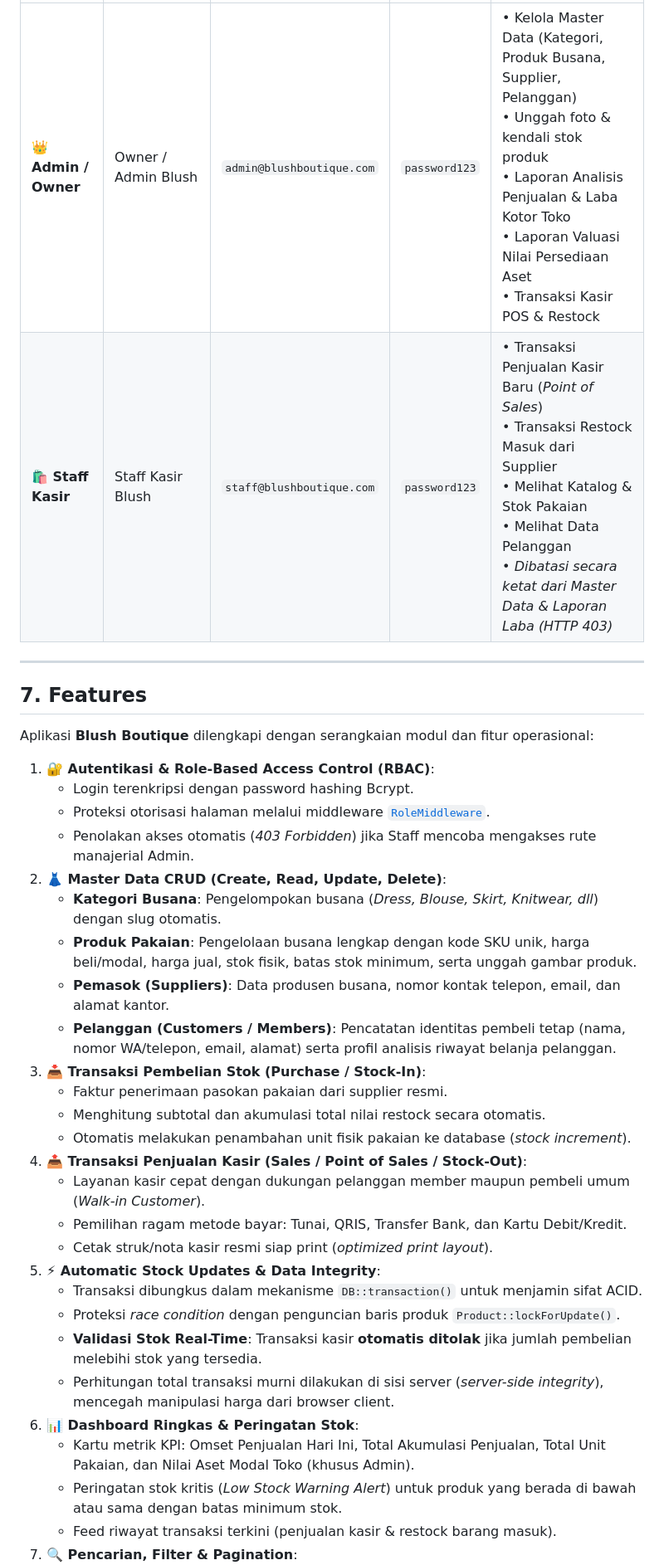
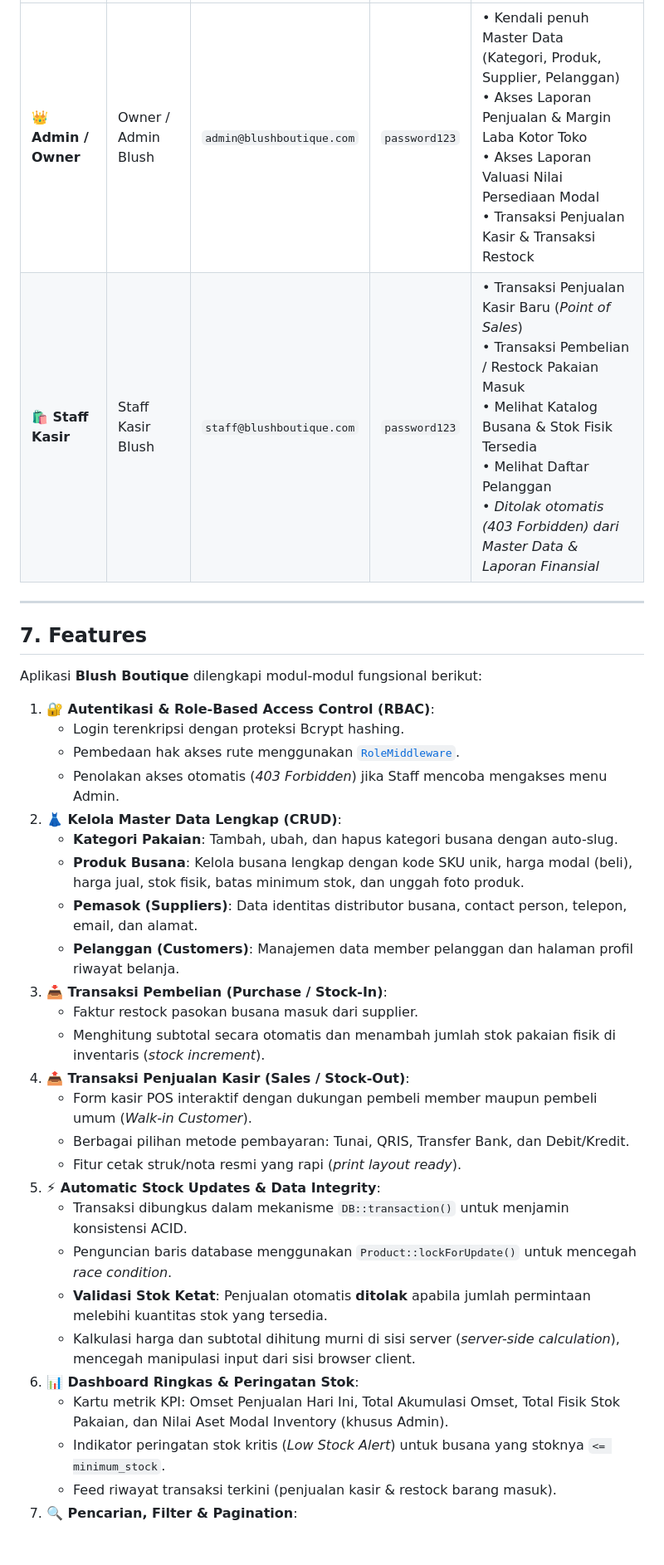
Before and after one commit to safiraazahrasaragih43-cloud/uts-inventory-sales, a Markdown page: README.md, the part around one of its changes. Shown at 83% size. GitHub-like rendering; blank space fills up the shorter version.

Commit message:
docs: sesuaikan format README.md dengan placeholder screenshot dan struktur 8 poin UTS

```diff
--- a/README.md
+++ b/README.md
@@ -137,37 +138,36 @@ Aplikasi menyediakan dua jenis akun demo standar untuk mempermudah evaluasi dan
 | :--- | :--- | :--- | :--- | :--- |
-| **👑 Admin / Owner** | Owner / Admin Blush | `admin@blushboutique.com` | `password123` | • Kelola Master Data (Kategori, Produk Busana, Supplier, Pelanggan)<br>• Unggah foto & kendali stok produk<br>• Laporan Analisis Penjualan & Laba Kotor Toko<br>• Laporan Valuasi Nilai Persediaan Aset<br>• Transaksi Kasir POS & Restock |
-| **🛍️ Staff Kasir** | Staff Kasir Blush | `staff@blushboutique.com` | `password123` | • Transaksi Penjualan Kasir Baru (*Point of Sales*)<br>• Transaksi Restock Masuk dari Supplier<br>• Melihat Katalog & Stok Pakaian<br>• Melihat Data Pelanggan<br>• *Dibatasi secara ketat dari Master Data & Laporan Laba (HTTP 403)* |
+| **👑 Admin / Owner** | Owner / Admin Blush | `admin@blushboutique.com` | `password123` | • Kendali penuh Master Data (Kategori, Produk, Supplier, Pelanggan)<br>• Akses Laporan Penjualan & Margin Laba Kotor Toko<br>• Akses Laporan Valuasi Nilai Persediaan Modal<br>• Transaksi Penjualan Kasir & Transaksi Restock |
+| **🛍️ Staff Kasir** | Staff Kasir Blush | `staff@blushboutique.com` | `password123` | • Transaksi Penjualan Kasir Baru (*Point of Sales*)<br>• Transaksi Pembelian / Restock Pakaian Masuk<br>• Melihat Katalog Busana & Stok Fisik Tersedia<br>• Melihat Daftar Pelanggan<br>• *Ditolak otomatis (403 Forbidden) dari Master Data & Laporan Finansial* |
 
 ---
 
 ## 7. Features
 
-Aplikasi **Blush Boutique** dilengkapi dengan serangkaian modul dan fitur operasional:
+Aplikasi **Blush Boutique** dilengkapi modul-modul fungsional berikut:
 
 1. **🔐 Autentikasi & Role-Based Access Control (RBAC)**:
-   - Login terenkripsi dengan password hashing Bcrypt.
-   - Proteksi otorisasi halaman melalui middleware [`RoleMiddleware`](app/Http/Middleware/RoleMiddleware.php).
-   - Penolakan akses otomatis (*403 Forbidden*) jika Staff mencoba mengakses rute manajerial Admin.
-2. **👗 Master Data CRUD (Create, Read, Update, Delete)**:
-   - **Kategori Busana**: Pengelompokan busana (*Dress, Blouse, Skirt, Knitwear, dll*) dengan slug otomatis.
-   - **Produk Pakaian**: Pengelolaan busana lengkap dengan kode SKU unik, harga beli/modal, harga jual, stok fisik, batas stok minimum, serta unggah gambar produk.
-   - **Pemasok (Suppliers)**: Data produsen busana, nomor kontak telepon, email, dan alamat kantor.
-   - **Pelanggan (Customers / Members)**: Pencatatan identitas pembeli tetap (nama, nomor WA/telepon, email, alamat) serta profil analisis riwayat belanja pelanggan.
-3. **📥 Transaksi Pembelian Stok (Purchase / Stock-In)**:
-   - Faktur penerimaan pasokan pakaian dari supplier resmi.
-   - Menghitung subtotal dan akumulasi total nilai restock secara otomatis.
-   - Otomatis melakukan penambahan unit fisik pakaian ke database (*stock increment*).
-4. **📤 Transaksi Penjualan Kasir (Sales / Point of Sales / Stock-Out)**:
-   - Layanan kasir cepat dengan dukungan pelanggan member maupun pembeli umum (*Walk-in Customer*).
-   - Pemilihan ragam metode bayar: Tunai, QRIS, Transfer Bank, dan Kartu Debit/Kredit.
-   - Cetak struk/nota kasir resmi siap print (*optimized print layout*).
+   - Login terenkripsi dengan proteksi Bcrypt hashing.
+   - Pembedaan hak akses rute menggunakan [`RoleMiddleware`](app/Http/Middleware/RoleMiddleware.php).
+   - Penolakan akses otomatis (*403 Forbidden*) jika Staff mencoba mengakses menu Admin.
+2. **👗 Kelola Master Data Lengkap (CRUD)**:
+   - **Kategori Pakaian**: Tambah, ubah, dan hapus kategori busana dengan auto-slug.
+   - **Produk Busana**: Kelola busana lengkap dengan kode SKU unik, harga modal (beli), harga jual, stok fisik, batas minimum stok, dan unggah foto produk.
+   - **Pemasok (Suppliers)**: Data identitas distributor busana, contact person, telepon, email, dan alamat.
+   - **Pelanggan (Customers)**: Manajemen data member pelanggan dan halaman profil riwayat belanja.
+3. **📥 Transaksi Pembelian (Purchase / Stock-In)**:
+   - Faktur restock pasokan busana masuk dari supplier.
+   - Menghitung subtotal secara otomatis dan menambah jumlah stok pakaian fisik di inventaris (*stock increment*).
+4. **📤 Transaksi Penjualan Kasir (Sales / Stock-Out)**:
+   - Form kasir POS interaktif dengan dukungan pembeli member maupun pembeli umum (*Walk-in Customer*).
+   - Berbagai pilihan metode pembayaran: Tunai, QRIS, Transfer Bank, dan Debit/Kredit.
+   - Fitur cetak struk/nota resmi yang rapi (*print layout ready*).
 5. **⚡ Automatic Stock Updates & Data Integrity**:
-   - Transaksi dibungkus dalam mekanisme `DB::transaction()` untuk menjamin sifat ACID.
-   - Proteksi *race condition* dengan penguncian baris produk `Product::lockForUpdate()`.
-   - **Validasi Stok Real-Time**: Transaksi kasir **otomatis ditolak** jika jumlah pembelian melebihi stok yang tersedia.
-   - Perhitungan total transaksi murni dilakukan di sisi server (*server-side integrity*), mencegah manipulasi harga dari browser client.
+   - Transaksi dibungkus dalam mekanisme `DB::transaction()` untuk menjamin konsistensi ACID.
+   - Penguncian baris database menggunakan `Product::lockForUpdate()` untuk mencegah *race condition*.
+   - **Validasi Stok Ketat**: Penjualan otomatis **ditolak** apabila jumlah permintaan melebihi kuantitas stok yang tersedia.
+   - Kalkulasi harga dan subtotal dihitung murni di sisi server (*server-side calculation*), mencegah manipulasi input dari sisi browser client.
 6. **📊 Dashboard Ringkas & Peringatan Stok**:
-   - Kartu metrik KPI: Omset Penjualan Hari Ini, Total Akumulasi Penjualan, Total Unit Pakaian, dan Nilai Aset Modal Toko (khusus Admin).
-   - Peringatan stok kritis (*Low Stock Warning Alert*) untuk produk yang berada di bawah atau sama dengan batas minimum stok.
+   - Kartu metrik KPI: Omset Penjualan Hari Ini, Total Akumulasi Omset, Total Fisik Stok Pakaian, dan Nilai Aset Modal Inventory (khusus Admin).
+   - Indikator peringatan stok kritis (*Low Stock Alert*) untuk busana yang stoknya `<= minimum_stock`.
    - Feed riwayat transaksi terkini (penjualan kasir & restock barang masuk).
 7. **🔍 Pencarian, Filter & Pagination**:
```
Also changed, not shown: other parts of README.md (+79 -85 lines).
